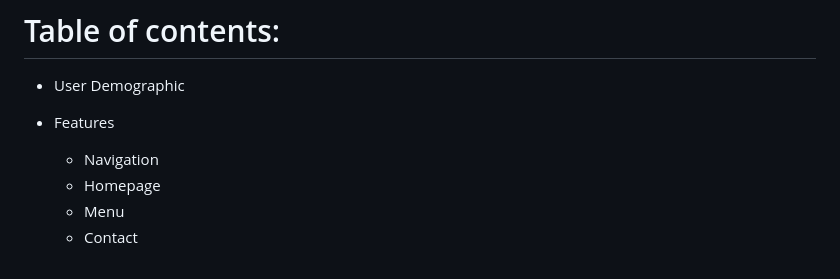
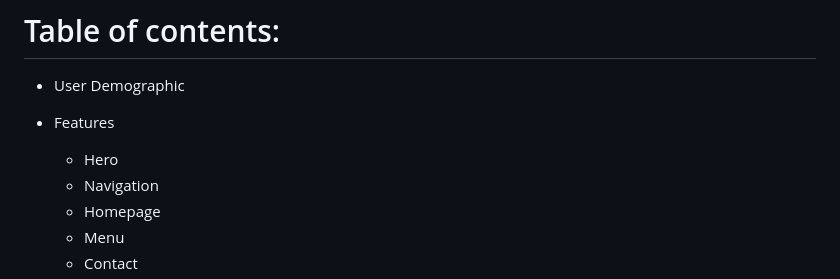
Before and after one commit to Tekali7/IlBelPaese, a Markdown page: README.md, the part around the change. Rendered like a GitHub page.

Commit message:
Update readme features

```diff
--- a/README.md
+++ b/README.md
@@ -17,6 +17,7 @@ This project will have real word value in the near future as it will be used to
 * User Demographic
 
 * Features
+    * Hero
     * Navigation
     * Homepage
     * Menu
```
